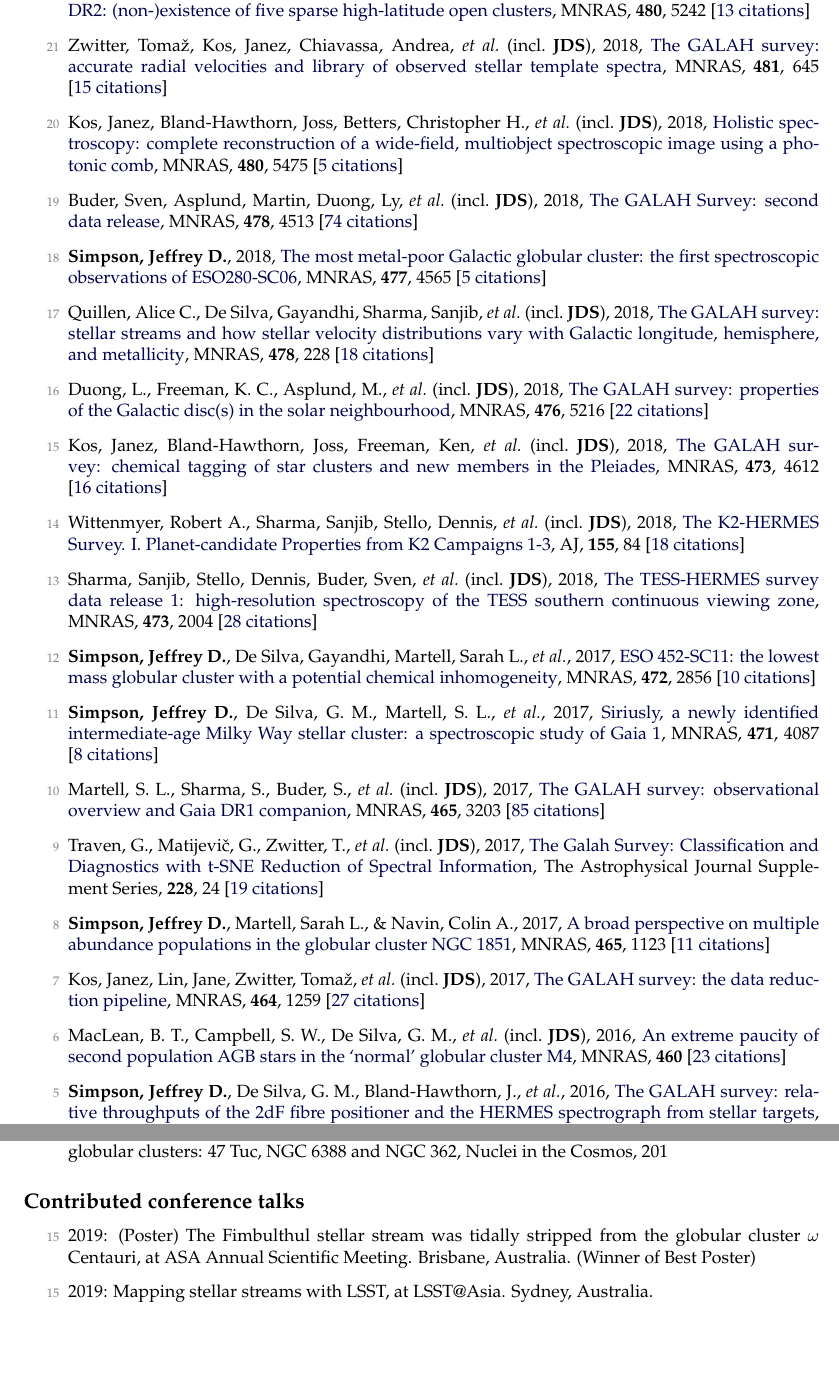
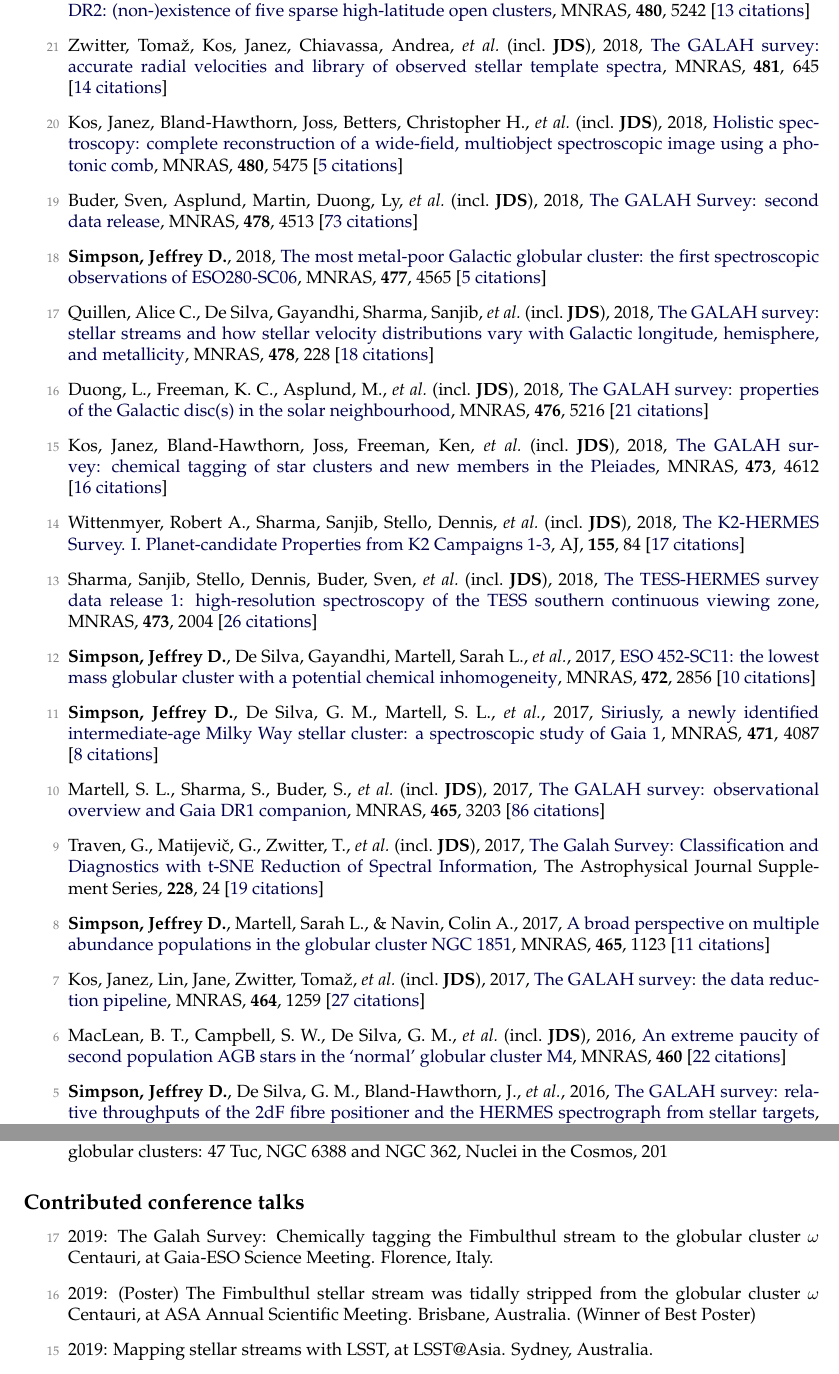
Before and after one commit to jeffreysimpson/new-cv, a LaTeX CV (cv.tex, which reads pubs_conf.tex, pubs_ref.tex): two parts of pages 2 and 4 of 5, joined at a grey line, cut so that both start at the same text, the shorter picture padded with empty space. Compiled offline with pdfLaTeX.

Commit message:
update citation count

```diff
--- a/pubs_conf.tex
+++ b/pubs_conf.tex
@@ -1,4 +1,5 @@
-\item[{\color{numcolor}\scriptsize15}] 2019: (Poster) The Fimbulthul stellar stream was tidally stripped from the globular cluster $\omega$ Centauri, at ASA Annual Scientific Meeting. Brisbane, Australia. (Winner of Best Poster)
+\item[{\color{numcolor}\scriptsize17}] 2019: The Galah Survey: Chemically tagging the Fimbulthul stream to the globular cluster $\omega$ Centauri, at Gaia-ESO Science Meeting. Florence, Italy.
+\item[{\color{numcolor}\scriptsize16}] 2019: (Poster) The Fimbulthul stellar stream was tidally stripped from the globular cluster $\omega$ Centauri, at ASA Annual Scientific Meeting. Brisbane, Australia. (Winner of Best Poster)
 \item[{\color{numcolor}\scriptsize15}] 2019: Mapping stellar streams with LSST, at LSST@Asia. Sydney, Australia.
 \item[{\color{numcolor}\scriptsize14}] 2018: A very nitrogen-rich star in the very low-mass, very metal-poor cluster ESO280-SC06, at Survival of Dense Star Clusters in the Milky Way System. Heidelberg, Germany.
 \item[{\color{numcolor}\scriptsize13}] 2018: Flying the nest to the Magellanic Clouds and Bridge with GALAH and TESS-HERMES~, at ASA Annual Scientific Meeting. Melbourne, Australia.
--- a/pubs_ref.tex
+++ b/pubs_ref.tex
@@ -20,29 +20,29 @@
 
 \item[{\color{numcolor}\scriptsize22}] Kos, Janez, de Silva, Gayandhi, Buder, Sven, \etal\ (incl.\ \textbf{JDS}), 2018, \doi{10.1093/mnras/sty2171}{The GALAH survey and Gaia DR2: (non-)existence of five sparse high-latitude open clusters}, \mnras, \textbf{480}, 5242 [\href{https://ui.adsabs.harvard.edu/#abs/2018MNRAS.480.5242K}{13~citations}]
 
-\item[{\color{numcolor}\scriptsize21}] Zwitter, Toma{\v{z}}, Kos, Janez, Chiavassa, Andrea, \etal\ (incl.\ \textbf{JDS}), 2018, \doi{10.1093/mnras/sty2293}{The GALAH survey: accurate radial velocities and library of observed stellar template spectra}, \mnras, \textbf{481}, 645 [\href{https://ui.adsabs.harvard.edu/#abs/2018MNRAS.481..645Z}{15~citations}]
+\item[{\color{numcolor}\scriptsize21}] Zwitter, Toma{\v{z}}, Kos, Janez, Chiavassa, Andrea, \etal\ (incl.\ \textbf{JDS}), 2018, \doi{10.1093/mnras/sty2293}{The GALAH survey: accurate radial velocities and library of observed stellar template spectra}, \mnras, \textbf{481}, 645 [\href{https://ui.adsabs.harvard.edu/#abs/2018MNRAS.481..645Z}{14~citations}]
 
 \item[{\color{numcolor}\scriptsize20}] Kos, Janez, Bland-Hawthorn, Joss, Betters, Christopher H., \etal\ (incl.\ \textbf{JDS}), 2018, \doi{10.1093/mnras/sty2175}{Holistic spectroscopy: complete reconstruction of a wide-field, multiobject spectroscopic image using a photonic comb}, \mnras, \textbf{480}, 5475 [\href{https://ui.adsabs.harvard.edu/#abs/2018MNRAS.480.5475K}{5~citations}]
 
-\item[{\color{numcolor}\scriptsize19}] Buder, Sven, Asplund, Martin, Duong, Ly, \etal\ (incl.\ \textbf{JDS}), 2018, \doi{10.1093/mnras/sty1281}{The GALAH Survey: second data release}, \mnras, \textbf{478}, 4513 [\href{https://ui.adsabs.harvard.edu/#abs/2018MNRAS.478.4513B}{74~citations}]
+\item[{\color{numcolor}\scriptsize19}] Buder, Sven, Asplund, Martin, Duong, Ly, \etal\ (incl.\ \textbf{JDS}), 2018, \doi{10.1093/mnras/sty1281}{The GALAH Survey: second data release}, \mnras, \textbf{478}, 4513 [\href{https://ui.adsabs.harvard.edu/#abs/2018MNRAS.478.4513B}{73~citations}]
 
 \item[{\color{numcolor}\scriptsize18}] \textbf{Simpson, Jeffrey D.}, 2018, \doi{10.1093/mnras/sty847}{The most metal-poor Galactic globular cluster: the first spectroscopic observations of ESO280-SC06}, \mnras, \textbf{477}, 4565 [\href{https://ui.adsabs.harvard.edu/#abs/2018MNRAS.477.4565S}{5~citations}]
 
 \item[{\color{numcolor}\scriptsize17}] Quillen, Alice C., De Silva, Gayandhi, Sharma, Sanjib, \etal\ (incl.\ \textbf{JDS}), 2018, \doi{10.1093/mnras/sty865}{The GALAH survey: stellar streams and how stellar velocity distributions vary with Galactic longitude, hemisphere, and metallicity}, \mnras, \textbf{478}, 228 [\href{https://ui.adsabs.harvard.edu/#abs/2018MNRAS.478..228Q}{18~citations}]
 
-\item[{\color{numcolor}\scriptsize16}] Duong, L., Freeman, K. C., Asplund, M., \etal\ (incl.\ \textbf{JDS}), 2018, \doi{10.1093/mnras/sty525}{The GALAH survey: properties of the Galactic disc(s) in the solar neighbourhood}, \mnras, \textbf{476}, 5216 [\href{https://ui.adsabs.harvard.edu/#abs/2018MNRAS.476.5216D}{22~citations}]
+\item[{\color{numcolor}\scriptsize16}] Duong, L., Freeman, K. C., Asplund, M., \etal\ (incl.\ \textbf{JDS}), 2018, \doi{10.1093/mnras/sty525}{The GALAH survey: properties of the Galactic disc(s) in the solar neighbourhood}, \mnras, \textbf{476}, 5216 [\href{https://ui.adsabs.harvard.edu/#abs/2018MNRAS.476.5216D}{21~citations}]
 
 \item[{\color{numcolor}\scriptsize15}] Kos, Janez, Bland-Hawthorn, Joss, Freeman, Ken, \etal\ (incl.\ \textbf{JDS}), 2018, \doi{10.1093/mnras/stx2637}{The GALAH survey: chemical tagging of star clusters and new members in the Pleiades}, \mnras, \textbf{473}, 4612 [\href{https://ui.adsabs.harvard.edu/#abs/2018MNRAS.473.4612K}{16~citations}]
 
-\item[{\color{numcolor}\scriptsize14}] Wittenmyer, Robert A., Sharma, Sanjib, Stello, Dennis, \etal\ (incl.\ \textbf{JDS}), 2018, \doi{10.3847/1538-3881/aaa3e4}{The K2-HERMES Survey. I. Planet-candidate Properties from K2 Campaigns 1-3}, \aj, \textbf{155}, 84 [\href{https://ui.adsabs.harvard.edu/#abs/2018AJ....155...84W}{18~citations}]
+\item[{\color{numcolor}\scriptsize14}] Wittenmyer, Robert A., Sharma, Sanjib, Stello, Dennis, \etal\ (incl.\ \textbf{JDS}), 2018, \doi{10.3847/1538-3881/aaa3e4}{The K2-HERMES Survey. I. Planet-candidate Properties from K2 Campaigns 1-3}, \aj, \textbf{155}, 84 [\href{https://ui.adsabs.harvard.edu/#abs/2018AJ....155...84W}{17~citations}]
 
-\item[{\color{numcolor}\scriptsize13}] Sharma, Sanjib, Stello, Dennis, Buder, Sven, \etal\ (incl.\ \textbf{JDS}), 2018, \doi{10.1093/mnras/stx2582}{The TESS-HERMES survey data release 1: high-resolution spectroscopy of the TESS southern continuous viewing zone}, \mnras, \textbf{473}, 2004 [\href{https://ui.adsabs.harvard.edu/#abs/2018MNRAS.473.2004S}{28~citations}]
+\item[{\color{numcolor}\scriptsize13}] Sharma, Sanjib, Stello, Dennis, Buder, Sven, \etal\ (incl.\ \textbf{JDS}), 2018, \doi{10.1093/mnras/stx2582}{The TESS-HERMES survey data release 1: high-resolution spectroscopy of the TESS southern continuous viewing zone}, \mnras, \textbf{473}, 2004 [\href{https://ui.adsabs.harvard.edu/#abs/2018MNRAS.473.2004S}{26~citations}]
 
 \item[{\color{numcolor}\scriptsize12}] \textbf{Simpson, Jeffrey D.}, De Silva, Gayandhi, Martell, Sarah L., \etal, 2017, \doi{10.1093/mnras/stx2174}{ESO 452-SC11: the lowest mass globular cluster with a potential chemical inhomogeneity}, \mnras, \textbf{472}, 2856 [\href{https://ui.adsabs.harvard.edu/#abs/2017MNRAS.472.2856S}{10~citations}]
 
 \item[{\color{numcolor}\scriptsize11}] \textbf{Simpson, Jeffrey D.}, De Silva, G. M., Martell, S. L., \etal, 2017, \doi{10.1093/mnras/stx1892}{Siriusly, a newly identified intermediate-age Milky Way stellar cluster: a spectroscopic study of Gaia 1}, \mnras, \textbf{471}, 4087 [\href{https://ui.adsabs.harvard.edu/#abs/2017MNRAS.471.4087S}{8~citations}]
 
-\item[{\color{numcolor}\scriptsize10}] Martell, S. L., Sharma, S., Buder, S., \etal\ (incl.\ \textbf{JDS}), 2017, \doi{10.1093/mnras/stw2835}{The GALAH survey: observational overview and Gaia DR1 companion}, \mnras, \textbf{465}, 3203 [\href{https://ui.adsabs.harvard.edu/#abs/2017MNRAS.465.3203M}{85~citations}]
+\item[{\color{numcolor}\scriptsize10}] Martell, S. L., Sharma, S., Buder, S., \etal\ (incl.\ \textbf{JDS}), 2017, \doi{10.1093/mnras/stw2835}{The GALAH survey: observational overview and Gaia DR1 companion}, \mnras, \textbf{465}, 3203 [\href{https://ui.adsabs.harvard.edu/#abs/2017MNRAS.465.3203M}{86~citations}]
 
 \item[{\color{numcolor}\scriptsize9}] Traven, G., Matijevi{\v{c}}, G., Zwitter, T., \etal\ (incl.\ \textbf{JDS}), 2017, \doi{10.3847/1538-4365/228/2/24}{The Galah Survey: Classification and Diagnostics with t-SNE Reduction of Spectral Information}, The Astrophysical Journal Supplement Series, \textbf{228}, 24 [\href{https://ui.adsabs.harvard.edu/#abs/2017ApJS..228...24T}{19~citations}]
 
@@ -50,7 +50,7 @@
 
 \item[{\color{numcolor}\scriptsize7}] Kos, Janez, Lin, Jane, Zwitter, Toma{\v{z}}, \etal\ (incl.\ \textbf{JDS}), 2017, \doi{10.1093/mnras/stw2064}{The GALAH survey: the data reduction pipeline}, \mnras, \textbf{464}, 1259 [\href{https://ui.adsabs.harvard.edu/#abs/2017MNRAS.464.1259K}{27~citations}]
 
-\item[{\color{numcolor}\scriptsize6}] MacLean, B. T., Campbell, S. W., De Silva, G. M., \etal\ (incl.\ \textbf{JDS}), 2016, \doi{10.1093/mnrasl/slw073}{An extreme paucity of second population AGB stars in the `normal' globular cluster M4}, \mnras, \textbf{460} [\href{https://ui.adsabs.harvard.edu/#abs/2016MNRAS.460L..69M}{23~citations}]
+\item[{\color{numcolor}\scriptsize6}] MacLean, B. T., Campbell, S. W., De Silva, G. M., \etal\ (incl.\ \textbf{JDS}), 2016, \doi{10.1093/mnrasl/slw073}{An extreme paucity of second population AGB stars in the `normal' globular cluster M4}, \mnras, \textbf{460} [\href{https://ui.adsabs.harvard.edu/#abs/2016MNRAS.460L..69M}{22~citations}]
 
 \item[{\color{numcolor}\scriptsize5}] \textbf{Simpson, Jeffrey D.}, De Silva, G. M., Bland-Hawthorn, J., \etal, 2016, \doi{10.1093/mnras/stw746}{The GALAH survey: relative throughputs of the 2dF fibre positioner and the HERMES spectrograph from stellar targets}, \mnras, \textbf{459}, 1069 [\href{https://ui.adsabs.harvard.edu/#abs/2016MNRAS.459.1069S}{4~citations}]
 
```
Also changed, not shown: pubs_summary.tex (+1 -1 lines), pubs_unref.tex (+1 -1 lines), pubs_ref.tex (12 more changed lines), 1 other file.
